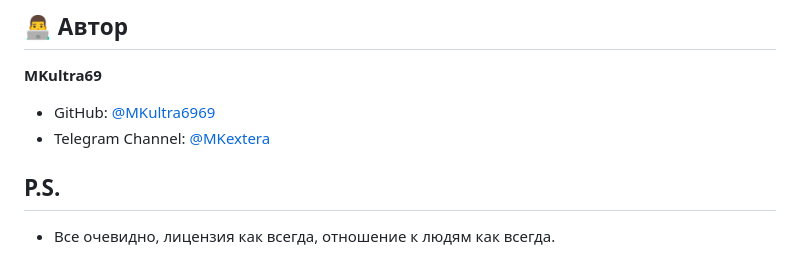
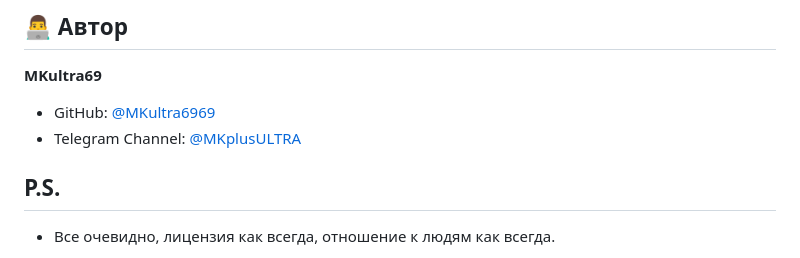
Before and after one commit to MKultra6969/MK_DroidScreenCast, a Markdown page: README.md, the part around the change. GitHub-like rendering.

Commit message:
UPD Telegram link

```diff
--- a/README.md
+++ b/README.md
@@ -140,7 +140,7 @@ MK_droidScreenCast/
 **MKultra69**
 
 *   GitHub: [@MKultra6969](https://github.com/MKultra6969)
-*   Telegram Channel: [@MKextera](https://t.me/MKextera)
+*   Telegram Channel: [@MKplusULTRA](https://t.me/MKplusULTRA)
 
 ## P.S.
 * Все очевидно, лицензия как всегда, отношение к людям как всегда.
```
